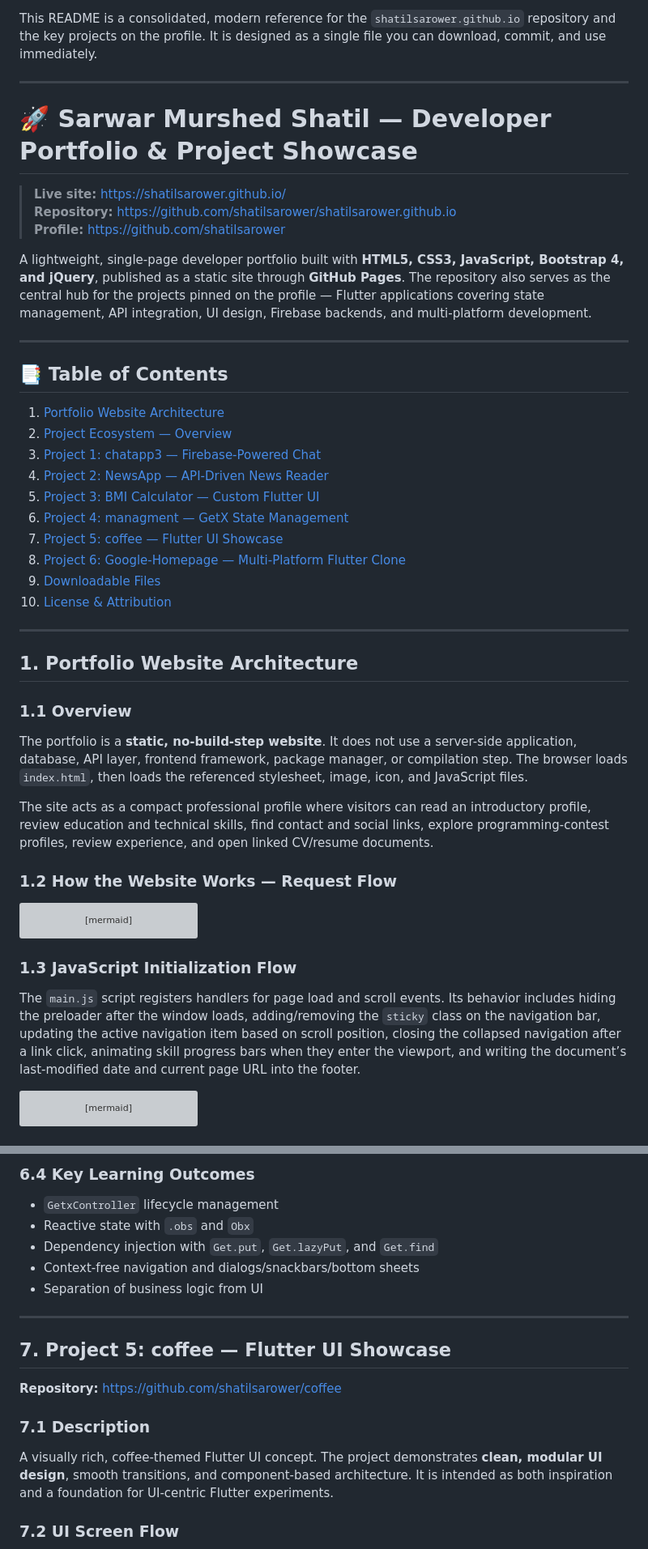
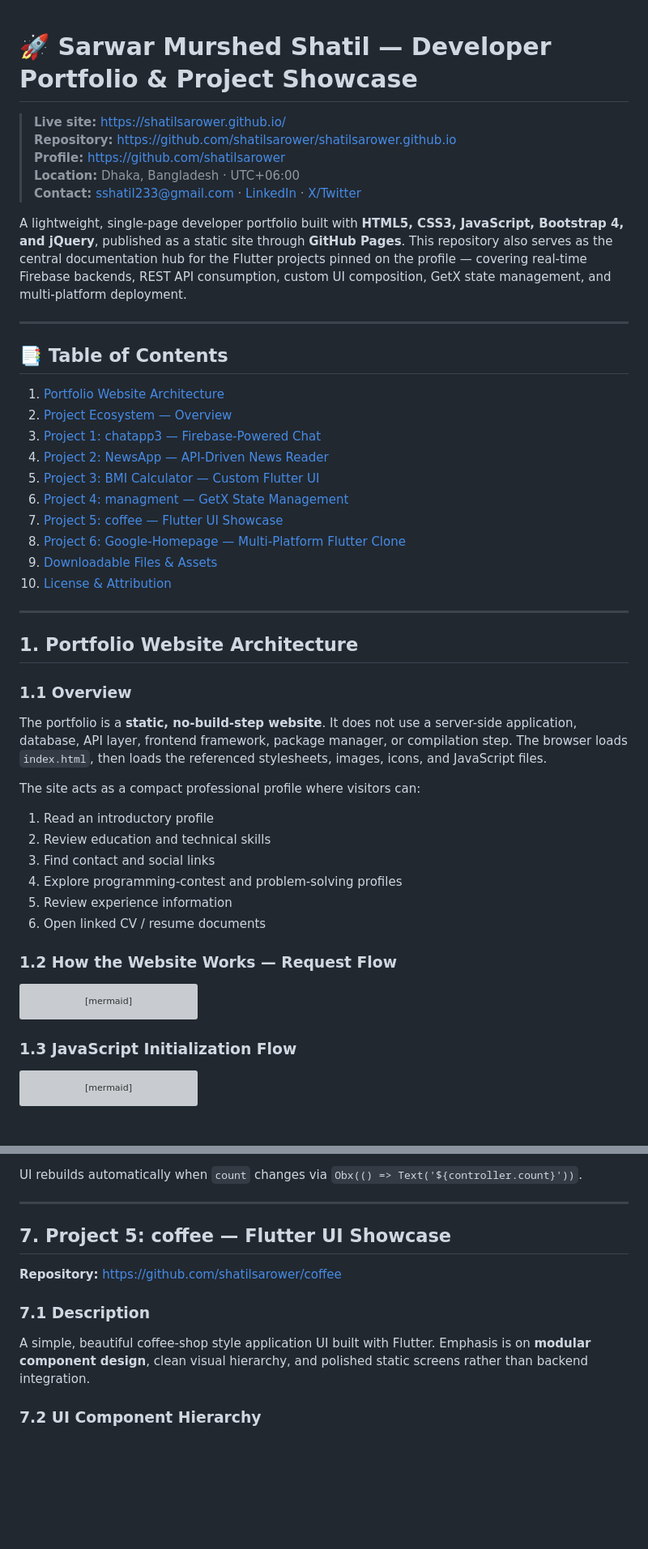
Before and after one commit to shatilsarower/shatilsarower.github.io, a Markdown page: README.md, 2 parts joined by grey strips. Shown at 81% size. Drawn GitHub-style; blank space fills up the shorter version; grey boxes are pictures that could not be loaded.

````diff
--- a/README.md
+++ b/README.md
@@ -1,14 +1,12 @@
-This README is a consolidated, modern reference for the `shatilsarower.github.io` repository and the key projects on the profile. It is designed as a single file you can download, commit, and use immediately.
-
----
-
 # 🚀 Sarwar Murshed Shatil — Developer Portfolio & Project Showcase
 
 > **Live site:** [https://shatilsarower.github.io/](https://shatilsarower.github.io/)
 > **Repository:** [https://github.com/shatilsarower/shatilsarower.github.io](https://github.com/shatilsarower/shatilsarower.github.io)
 > **Profile:** [https://github.com/shatilsarower](https://github.com/shatilsarower)
+> **Location:** Dhaka, Bangladesh · UTC+06:00
+> **Contact:** sshatil233@gmail.com · [LinkedIn](https://www.linkedin.com/in/shatil-sarower-85211b19b/) · [X/Twitter](https://twitter.com/Shatil86797790)
 
-A lightweight, single-page developer portfolio built with **HTML5, CSS3, JavaScript, Bootstrap 4, and jQuery**, published as a static site through **GitHub Pages**. The repository also serves as the central hub for the projects pinned on the profile — Flutter applications covering state management, API integration, UI design, Firebase backends, and multi-platform development.
+A lightweight, single-page developer portfolio built with **HTML5, CSS3, JavaScript, Bootstrap 4, and jQuery**, published as a static site through **GitHub Pages**. This repository also serves as the central documentation hub for the Flutter projects pinned on the profile — covering real-time Firebase backends, REST API consumption, custom UI composition, GetX state management, and multi-platform deployment.
 
 ---
 
@@ -22,7 +20,7 @@ A lightweight, single-page developer portfolio built with **HTML5, CSS3, JavaScr
 6. [Project 4: managment — GetX State Management](#6-project-4-managment--getx-state-management)
 7. [Project 5: coffee — Flutter UI Showcase](#7-project-5-coffee--flutter-ui-showcase)
 8. [Project 6: Google-Homepage — Multi-Platform Flutter Clone](#8-project-6-google-homepage--multi-platform-flutter-clone)
-9. [Downloadable Files](#9-downloadable-files)
+9. [Downloadable Files & Assets](#9-downloadable-files--assets)
 10. [License & Attribution](#10-license--attribution)
 
 ---
@@ -31,9 +29,16 @@ A lightweight, single-page developer portfolio built with **HTML5, CSS3, JavaScr
 
 ### 1.1 Overview
 
-The portfolio is a **static, no-build-step website**. It does not use a server-side application, database, API layer, frontend framework, package manager, or compilation step. The browser loads `index.html`, then loads the referenced stylesheet, image, icon, and JavaScript files.
+The portfolio is a **static, no-build-step website**. It does not use a server-side application, database, API layer, frontend framework, package manager, or compilation step. The browser loads `index.html`, then loads the referenced stylesheets, images, icons, and JavaScript files.
 
-The site acts as a compact professional profile where visitors can read an introductory profile, review education and technical skills, find contact and social links, explore programming-contest profiles, review experience, and open linked CV/resume documents.
+The site acts as a compact professional profile where visitors can:
+
+1. Read an introductory profile
+2. Review education and technical skills
+3. Find contact and social links
+4. Explore programming-contest and problem-solving profiles
+5. Review experience information
+6. Open linked CV / resume documents
 
 ### 1.2 How the Website Works — Request Flow
 
@@ -63,8 +68,6 @@ sequenceDiagram
 
 ### 1.3 JavaScript Initialization Flow
 
-The `main.js` script registers handlers for page load and scroll events. Its behavior includes hiding the preloader after the window loads, adding/removing the `sticky` class on the navigation bar, updating the active navigation item based on scroll position, closing the collapsed navigation after a link click, animating skill progress bars when they enter the viewport, and writing the document’s last-modified date and current page URL into the footer.
-
 ```mermaid
 flowchart TD
     A[Window Load Event] --> B[Hide Preloader]
@@ -420,12 +443,6 @@ flowchart TD
 ```
 
-### 6.4 Key Learning Outcomes
-
-- `GetxController` lifecycle management
-- Reactive state with `.obs` and `Obx`
-- Dependency injection with `Get.put`, `Get.lazyPut`, and `Get.find`
-- Context-free navigation and dialogs/snackbars/bottom sheets
-- Separation of business logic from UI
+UI rebuilds automatically when `count` changes via `Obx(() => Text('${controller.count}'))`.
 
 ---
 
@@ -435,9 +452,9 @@ flowchart TD
 
 ### 7.1 Description
 
-A visually rich, coffee-themed Flutter UI concept. The project demonstrates **clean, modular UI design**, smooth transitions, and component-based architecture. It is intended as both inspiration and a foundation for UI-centric Flutter experiments.
+A simple, beautiful coffee-shop style application UI built with Flutter. Emphasis is on **modular component design**, clean visual hierarchy, and polished static screens rather than backend integration.
 
-### 7.2 UI Screen Flow
+### 7.2 UI Component Hierarchy
 
 ```mermaid
 flowchart TD
````
Also changed, not shown: other parts of README.md (+185 -259 lines).
